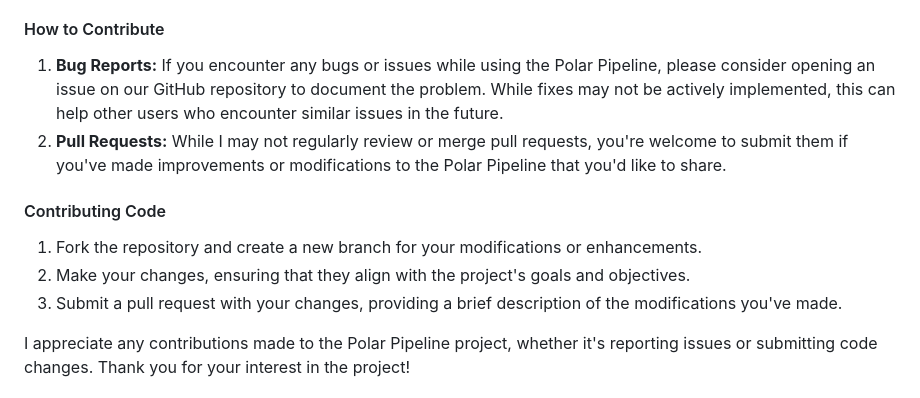
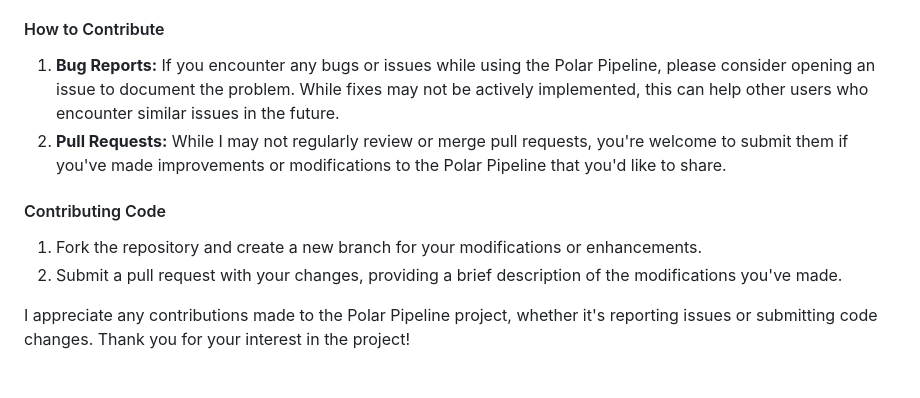
Before and after one commit to parkerpayne/Polar-Pipeline, a Markdown page: README.md, the part around one of its changes. Rendered like a GitHub page.

```diff
--- a/README.md
+++ b/README.md
@@ -87,13 +90,12 @@ Even though the programs are not included in this repository, the following tool
 - [Varient Effect Predictor](https://ensembl.org/vep)
 
 #### How to Contribute
-1. **Bug Reports:** If you encounter any bugs or issues while using the Polar Pipeline, please consider opening an issue on our GitHub repository to document the problem. While fixes may not be actively implemented, this can help other users who encounter similar issues in the future.
+1. **Bug Reports:** If you encounter any bugs or issues while using the Polar Pipeline, please consider opening an issue to document the problem. While fixes may not be actively implemented, this can help other users who encounter similar issues in the future.
 2. **Pull Requests:** While I may not regularly review or merge pull requests, you're welcome to submit them if you've made improvements or modifications to the Polar Pipeline that you'd like to share.
 
 #### Contributing Code
 1. Fork the repository and create a new branch for your modifications or enhancements.
-2. Make your changes, ensuring that they align with the project's goals and objectives.
-3. Submit a pull request with your changes, providing a brief description of the modifications you've made.
+2. Submit a pull request with your changes, providing a brief description of the modifications you've made.
 
 I appreciate any contributions made to the Polar Pipeline project, whether it's reporting issues or submitting code changes. Thank you for your interest in the project!
 
```
Also changed, not shown: other parts of README.md (+15 -12 lines).
